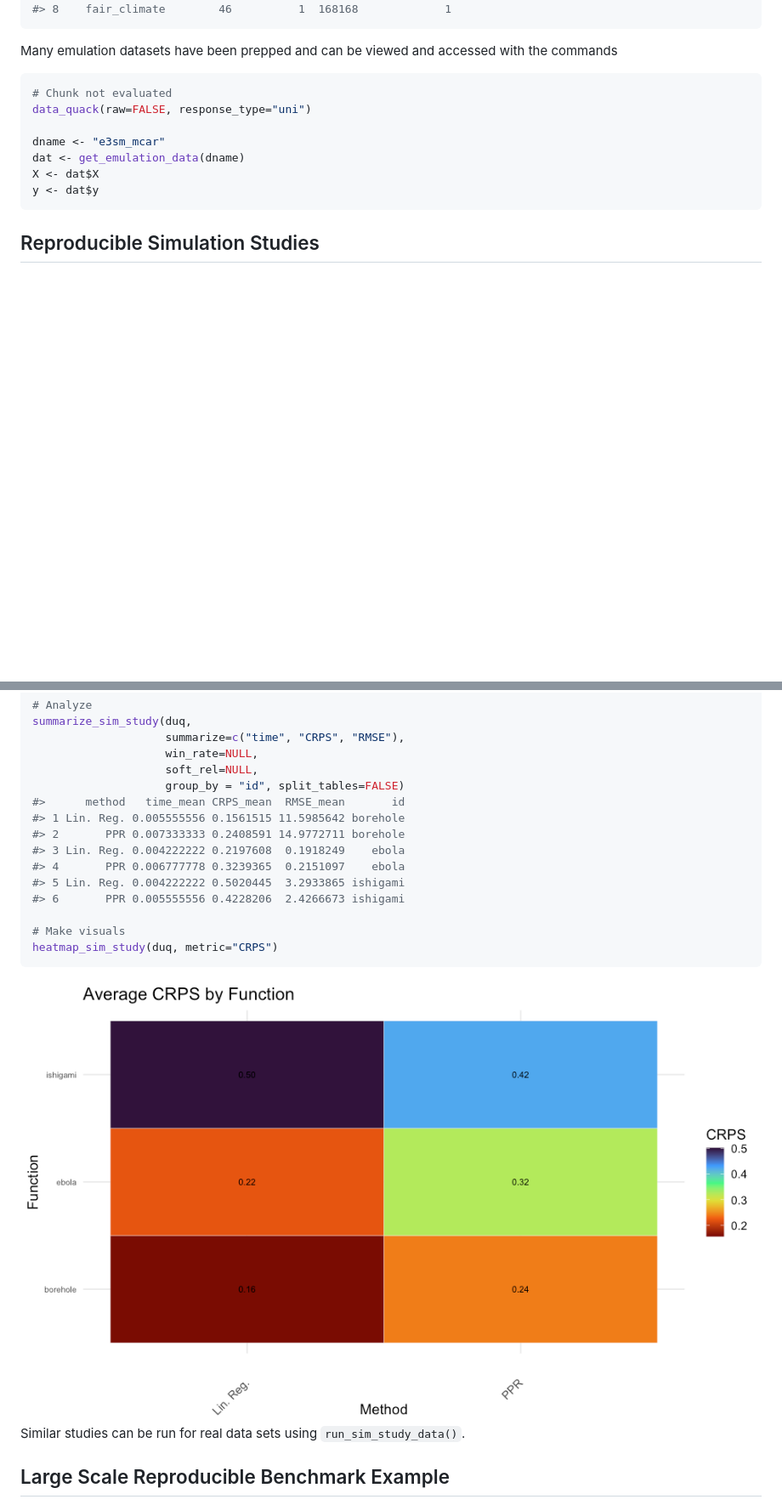
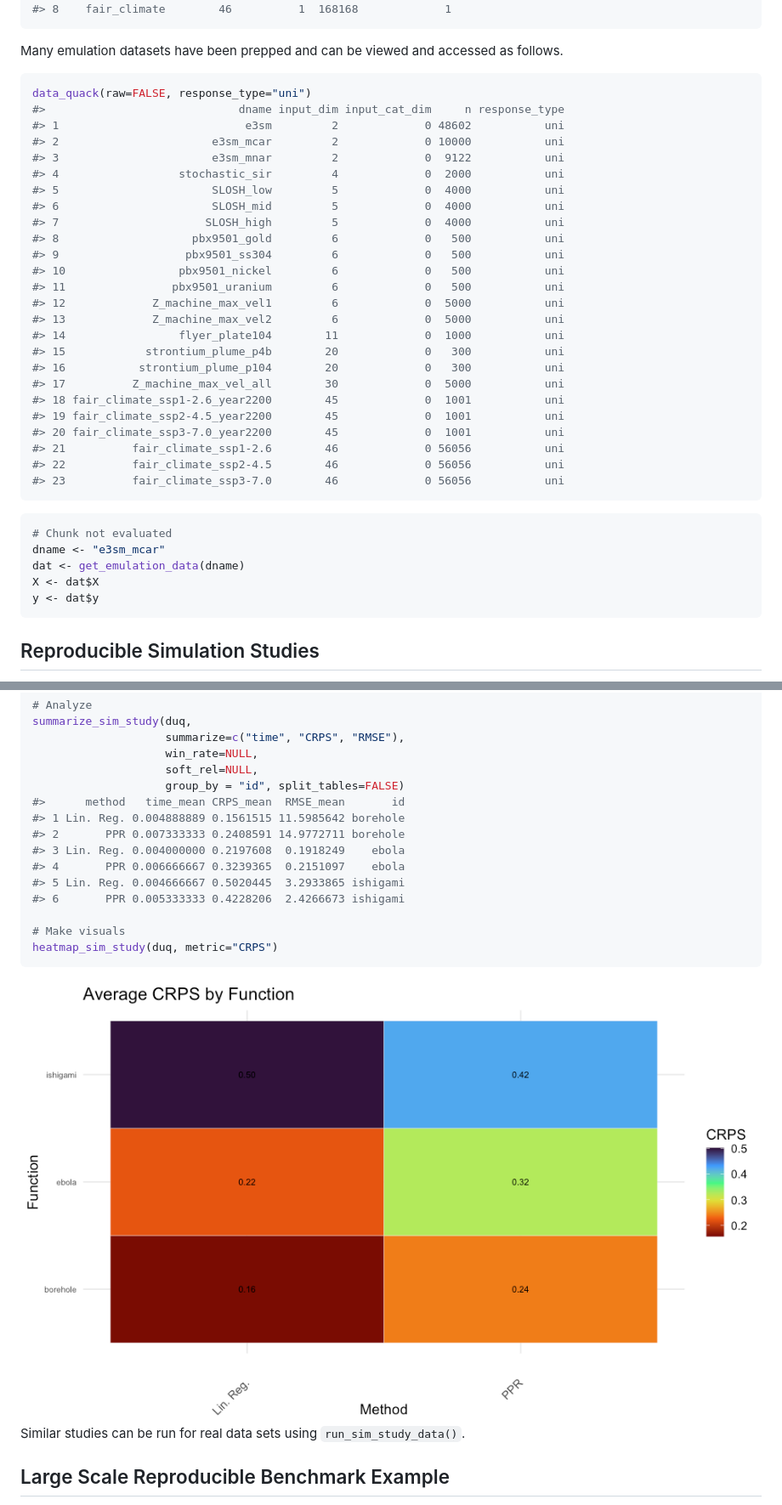
Before and after one commit to knrumsey/duqling, a Markdown page: README.md, 2 parts joined by grey strips. Shown: that part at 85% size. GitHub-like rendering; pictures changed too: man/figures/README-unnamed-chunk-15-1.png (added); blank space fills up the shorter version.

Commit message:
new data_quack

````diff
--- a/README.md
+++ b/README.md
@@ -241,12 +241,38 @@ data_quack(raw=TRUE)
 ```
 
 Many emulation datasets have been prepped and can be viewed and accessed
-with the commands
+as follows.
+
+``` r
+data_quack(raw=FALSE, response_type="uni")
+#>                             dname input_dim input_cat_dim     n response_type
+#> 1                            e3sm         2             0 48602           uni
+#> 2                       e3sm_mcar         2             0 10000           uni
+#> 3                       e3sm_mnar         2             0  9122           uni
+#> 4                  stochastic_sir         4             0  2000           uni
+#> 5                       SLOSH_low         5             0  4000           uni
+#> 6                       SLOSH_mid         5             0  4000           uni
+#> 7                      SLOSH_high         5             0  4000           uni
+#> 8                    pbx9501_gold         6             0   500           uni
+#> 9                   pbx9501_ss304         6             0   500           uni
+#> 10                 pbx9501_nickel         6             0   500           uni
+#> 11                pbx9501_uranium         6             0   500           uni
+#> 12             Z_machine_max_vel1         6             0  5000           uni
+#> 13             Z_machine_max_vel2         6             0  5000           uni
+#> 14                 flyer_plate104        11             0  1000           uni
+#> 15            strontium_plume_p4b        20             0   300           uni
+#> 16           strontium_plume_p104        20             0   300           uni
+#> 17          Z_machine_max_vel_all        30             0  5000           uni
+#> 18 fair_climate_ssp1-2.6_year2200        45             0  1001           uni
+#> 19 fair_climate_ssp2-4.5_year2200        45             0  1001           uni
+#> 20 fair_climate_ssp3-7.0_year2200        45             0  1001           uni
+#> 21          fair_climate_ssp1-2.6        46             0 56056           uni
+#> 22          fair_climate_ssp2-4.5        46             0 56056           uni
+#> 23          fair_climate_ssp3-7.0        46             0 56056           uni
+```
 
 ``` r
 # Chunk not evaluated
-data_quack(raw=FALSE, response_type="uni")
-
 dname <- "e3sm_mcar"
 dat <- get_emulation_data(dname)
 X <- dat$X
@@ -397,18 +423,18 @@ summarize_sim_study(duq,
                     soft_rel=NULL,
                     group_by = "id", split_tables=FALSE)
 #>      method   time_mean CRPS_mean  RMSE_mean       id
-#> 1 Lin. Reg. 0.005555556 0.1561515 11.5985642 borehole
+#> 1 Lin. Reg. 0.004888889 0.1561515 11.5985642 borehole
 #> 2       PPR 0.007333333 0.2408591 14.9772711 borehole
-#> 3 Lin. Reg. 0.004222222 0.2197608  0.1918249    ebola
-#> 4       PPR 0.006777778 0.3239365  0.2151097    ebola
-#> 5 Lin. Reg. 0.004222222 0.5020445  3.2933865 ishigami
-#> 6       PPR 0.005555556 0.4228206  2.4266673 ishigami
+#> 3 Lin. Reg. 0.004000000 0.2197608  0.1918249    ebola
+#> 4       PPR 0.006666667 0.3239365  0.2151097    ebola
+#> 5 Lin. Reg. 0.004666667 0.5020445  3.2933865 ishigami
+#> 6       PPR 0.005333333 0.4228206  2.4266673 ishigami
 
 # Make visuals
 heatmap_sim_study(duq, metric="CRPS")
 ```
 
-<img src="man/figures/README-unnamed-chunk-14-1.png" width="100%" />
+<img src="man/figures/README-unnamed-chunk-15-1.png" width="100%" />
 
 Similar studies can be run for real data sets using
 `run_sim_study_data()`.
````
Also changed, not shown: 4 other files.
